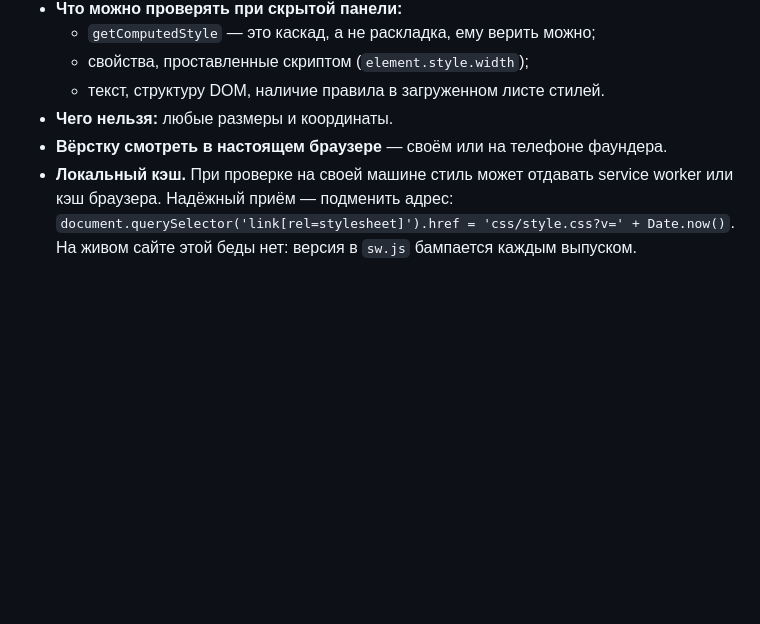
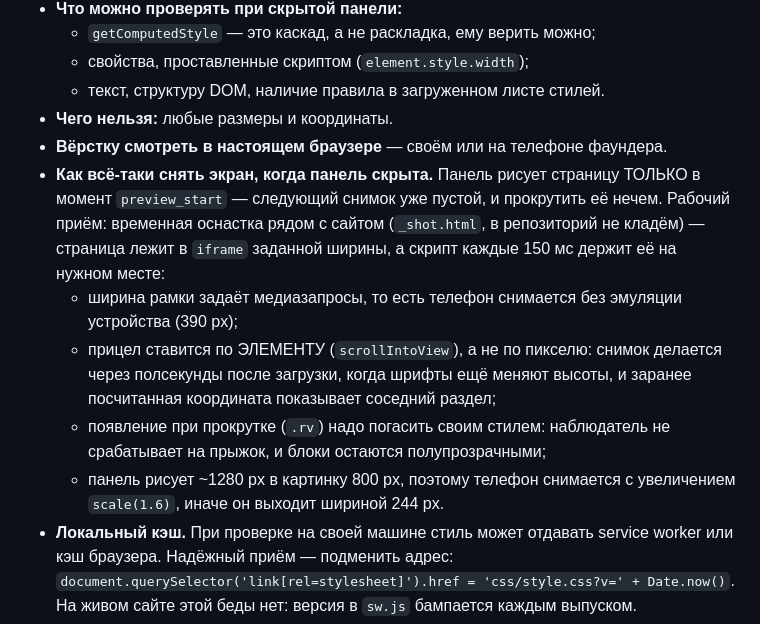
Before and after one commit to fionov365-ai/kodokvest, a Markdown page: docs/pravila-sajta.md, the part around the change. Rendered like a GitHub page; blank space fills up the shorter version.

Commit message:
Как снимать экран, когда панель предпросмотра скрыта (docs § 9)
Панель рисует страницу только в момент preview_start: следующий снимок уже
пустой, прокрутить нечем. Записан рабочий приём с временной оснасткой —
страница в рамке заданной ширины, прицел по элементу, погашенное появление
при прокрутке и увеличение под масштаб панели. Без этих четырёх мелочей
снимок либо пустой, либо показывает соседний раздел.

Co-Authored-By: Claude Opus 5 <noreply@anthropic.com>

```diff
--- a/docs/pravila-sajta.md
+++ b/docs/pravila-sajta.md
@@ -167,6 +167,20 @@
   - текст, структуру DOM, наличие правила в загруженном листе стилей.
 - **Чего нельзя:** любые размеры и координаты.
 - **Вёрстку смотреть в настоящем браузере** — своём или на телефоне фаундера.
+- **Как всё-таки снять экран, когда панель скрыта.** Панель рисует страницу
+  ТОЛЬКО в момент `preview_start` — следующий снимок уже пустой, и прокрутить
+  её нечем. Рабочий приём: временная оснастка рядом с сайтом (`_shot.html`,
+  в репозиторий не кладём) — страница лежит в `iframe` заданной ширины, а
+  скрипт каждые 150 мс держит её на нужном месте:
+  - ширина рамки задаёт медиазапросы, то есть телефон снимается без
+    эмуляции устройства (390 px);
+  - прицел ставится по ЭЛЕМЕНТУ (`scrollIntoView`), а не по пикселю: снимок
+    делается через полсекунды после загрузки, когда шрифты ещё меняют
+    высоты, и заранее посчитанная координата показывает соседний раздел;
+  - появление при прокрутке (`.rv`) надо погасить своим стилем: наблюдатель
+    не срабатывает на прыжок, и блоки остаются полупрозрачными;
+  - панель рисует ~1280 px в картинку 800 px, поэтому телефон снимается с
+    увеличением `scale(1.6)`, иначе он выходит шириной 244 px.
 - **Локальный кэш.** При проверке на своей машине стиль может отдавать
   service worker или кэш браузера. Надёжный приём — подменить адрес:
   `document.querySelector('link[rel=stylesheet]').href = 'css/style.css?v=' + Date.now()`.
```
